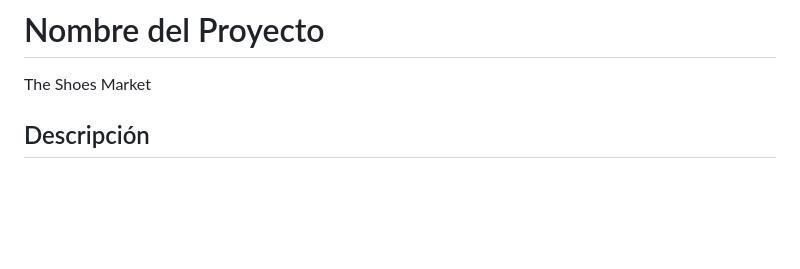
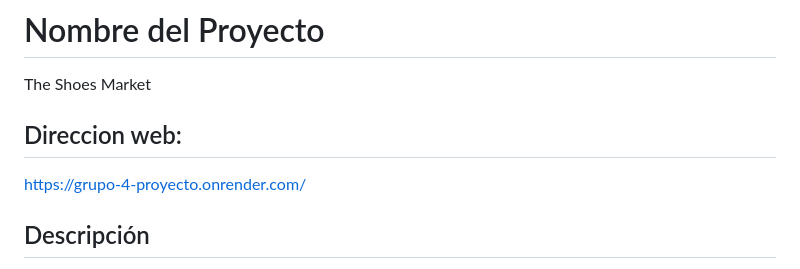
Before and after one commit to camila-inalen-vd/grupo_4, a Markdown page: README.md, the part around the change. Rendered like a GitHub page; blank space fills up the shorter version.

```diff
--- a/README.md
+++ b/README.md
@@ -1,5 +1,8 @@
 # Nombre del Proyecto
 The Shoes Market
+
+## Direccion web:
+https://grupo-4-proyecto.onrender.com/
 
 ## Descripción
 
```
